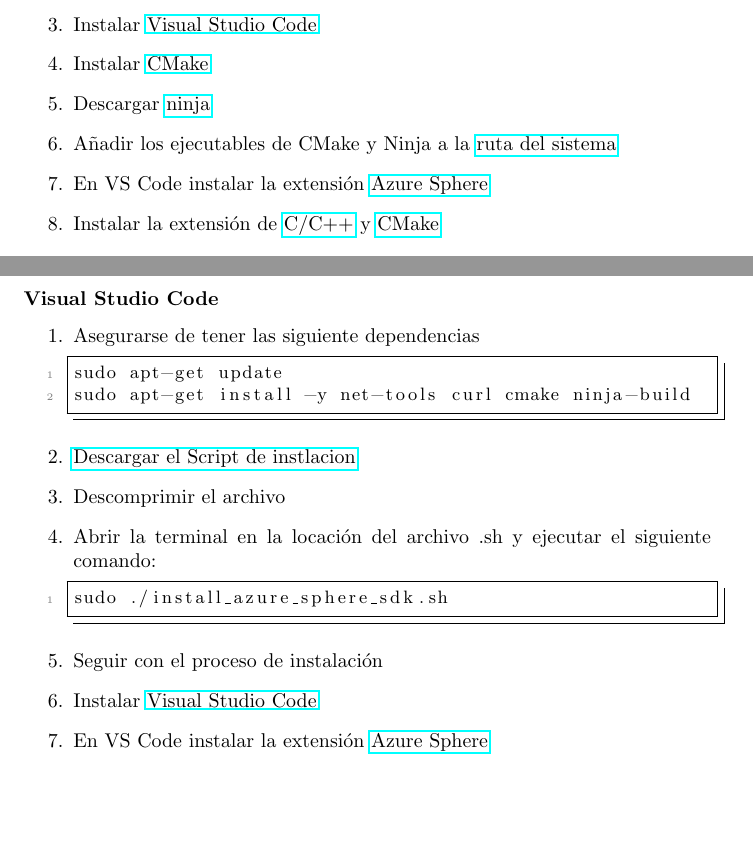
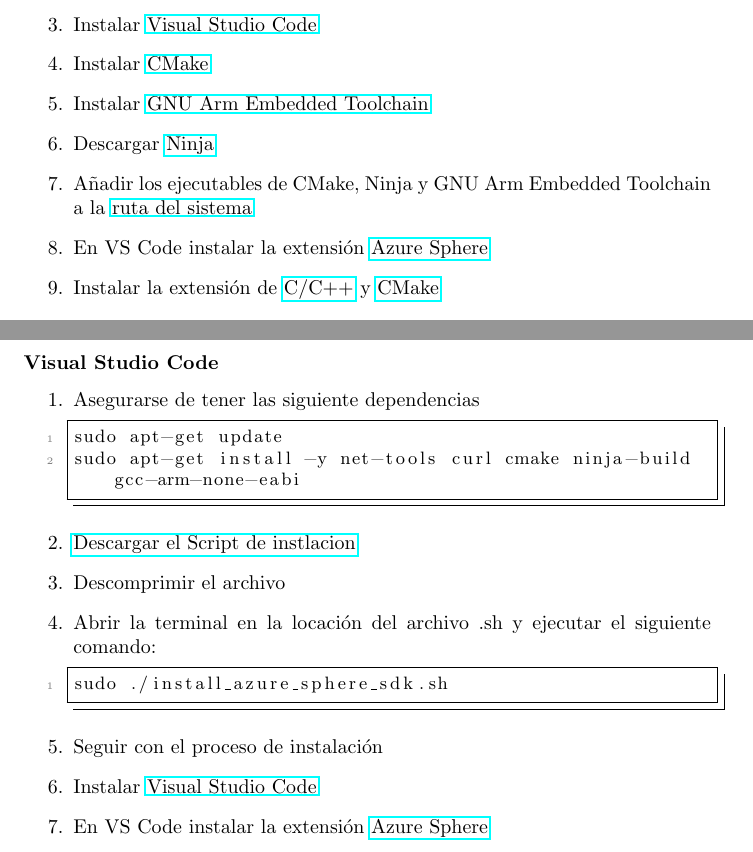
Before and after one commit to Javier20060904/manualMT3620_ITCH, a LaTeX document (main.tex, which reads secciones/herramientas.tex): two parts of pages 9 and 10 of 26, joined at a grey line, cut so that both start at the same text, the shorter picture padded with empty space. Compiled offline with pdfLaTeX.

Commit message:
Ejemplo agregado

```diff
--- a/secciones/herramientas.tex
+++ b/secciones/herramientas.tex
@@ -39,9 +39,11 @@
 	\item
 	Instalar \href{https://cmake.org/download/}{CMake}
 	\item
-	Descargar \href{https://github.com/ninja-build/ninja/releases}{ninja}
+	Instalar \href{https://developer.arm.com/downloads/-/gnu-rm}{GNU Arm Embedded Toolchain}
 	\item
-	Añadir los ejecutables de CMake y Ninja a la \href{https://stackoverflow.com/questions/44272416/how-to-add-a-folder-to-path-environment-variable-in-windows-10-with-screensho}{ruta del sistema}
+	Descargar \href{https://github.com/ninja-build/ninja/releases}{Ninja}
+	\item
+	Añadir los ejecutables de CMake, Ninja y GNU Arm Embedded Toolchain a la \href{https://stackoverflow.com/questions/44272416/how-to-add-a-folder-to-path-environment-variable-in-windows-10-with-screensho}{ruta del sistema}
 	\item
 	En VS Code instalar la extensión \href{https://marketplace.visualstudio.com/items?itemName=ms-vscode.azure-sphere-tools}{Azure Sphere}
 	\item Instalar la extensión de \href{https://marketplace.visualstudio.com/items?itemName=ms-vscode.cpptools}{C/C++} y \href{https://marketplace.visualstudio.com/items?itemName=ms-vscode.cmake-tools}{CMake}
@@ -54,9 +56,8 @@
 	Asegurarse de tener las siguiente dependencias
 	\begin{lstlisting}[language=bash]
 sudo apt-get update
-sudo apt-get install -y net-tools curl cmake ninja-build
+sudo apt-get install -y net-tools curl cmake ninja-build gcc-arm-none-eabi
 	\end{lstlisting}
-
 	\item
 	\href{https://aka.ms/AzureSphereSDKInstall/Linux}{Descargar el Script de instlacion}
 	\item
```
Also changed, not shown: 1 other file.
